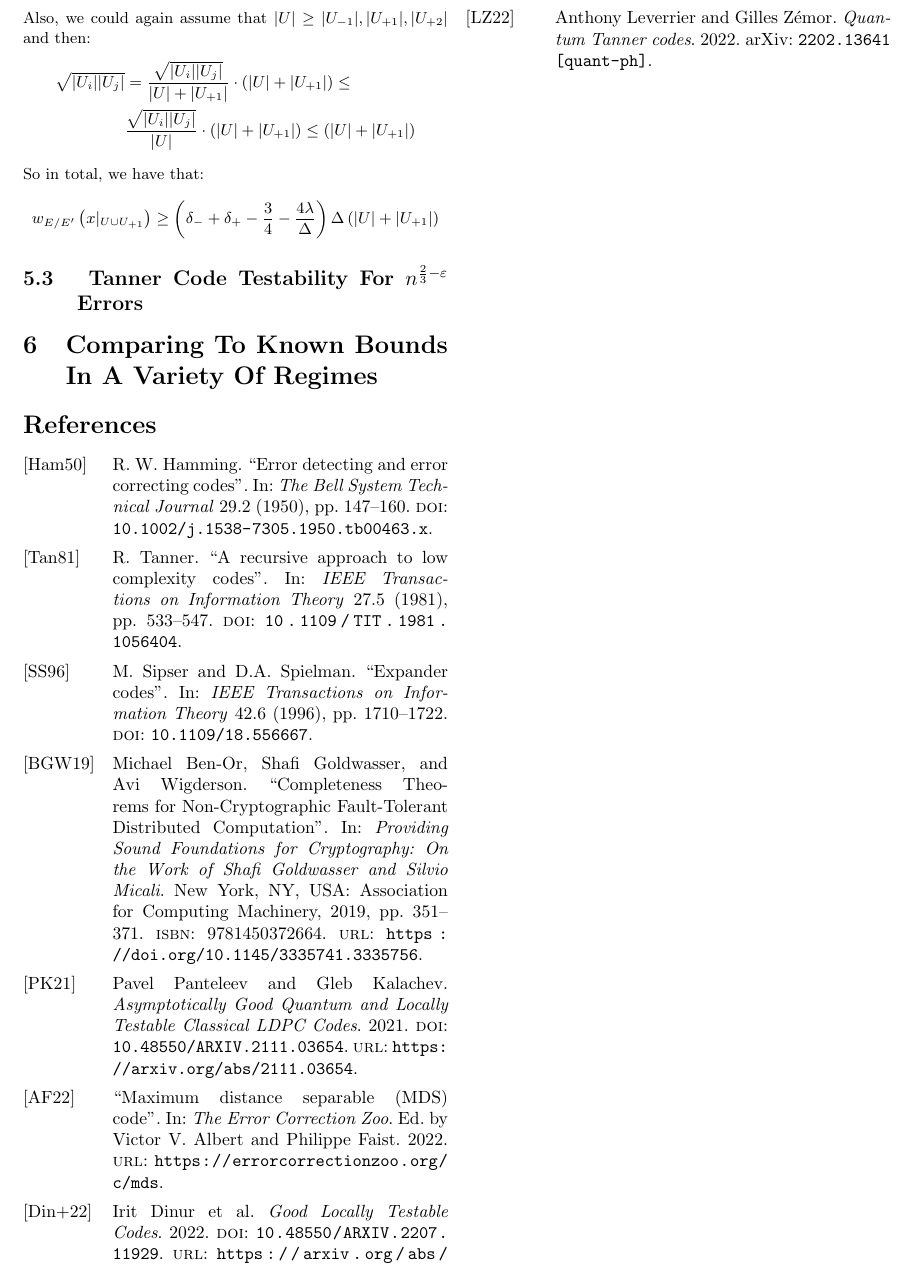
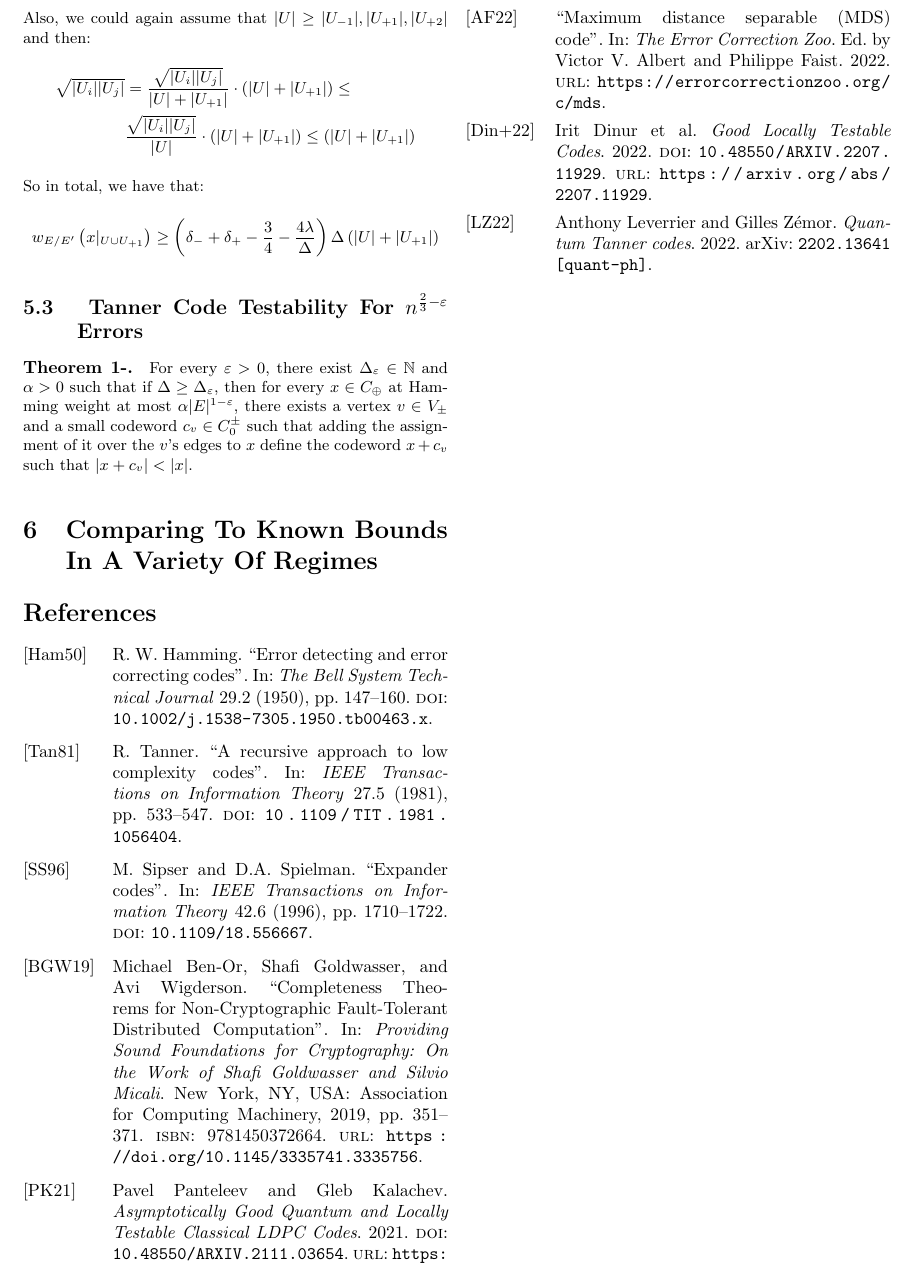
Before and after one commit to dudupo/Academic, a LaTeX document (projects/NLTES_project/ldpc_ltc.tex): part of page 5 of 5, cut so that both start at the same text. The pictures show the PDF file projects/pdfs/ldpc_ltc.pdf that the author committed with the source.

Commit message:
compiling -Thu Oct 27 02:32:12 PM IDT 2022

```diff
--- a/projects/NLTES_project/ldpc_ltc.tex
+++ b/projects/NLTES_project/ldpc_ltc.tex
@@ -281,6 +281,9 @@ So in total, we have that:
   \end{split}
 \end{equation*}
 \subsection{ Tanner Code Testability For $n^{\frac{2}{3}-\varepsilon}$ Errors}
+\paragraph{Theorem 1-.} For every $\varepsilon > 0$, there exist $\Delta_{\varepsilon}\in \mathbb{N}$ and $\alpha>0$ such that if $\Delta \ge \Delta_{\varepsilon}$, then for every $x \in C_{\oplus}$ at Hamming weight at most $\alpha |E|^{1-\varepsilon}$, there exists a vertex $v \in V_{\pm}$ and a small codeword $c_{v} \in C_{0}^{\pm} $ such that adding the assignment of it over the $v$'s edges to $x$ define the codeword $x + c_{v}$  such that $|x + c_{v}| < |x|$.
+
+
   \section{Comparing To Known Bounds In A Variety Of Regimes}
   \printbibliography
 \end{multicols*}
```
Also changed, not shown: projects/pdfs/ldpc_ltc.pdf.
